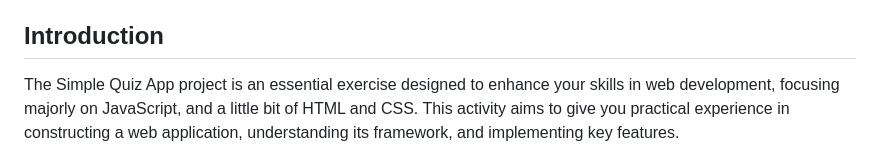
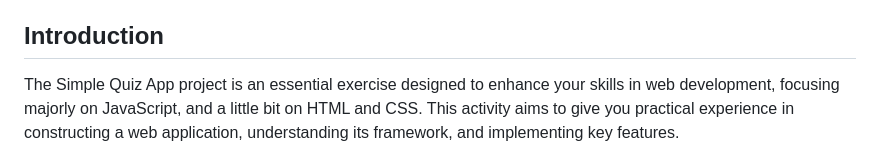
Before and after one commit to the-pad-forum/activity7-simple-quiz-app, a Markdown page: README.md, the part around the change. Drawn GitHub-style.

Commit message:
Correct typo.

```diff
--- a/README.md
+++ b/README.md
@@ -6,7 +6,7 @@
 **Live Preview:** https://activity7-simple-quiz-app.vercel.app
 
 ## Introduction
-The Simple Quiz App project is an essential exercise designed to enhance your skills in web development, focusing majorly on JavaScript, and a little bit of HTML and CSS. This activity aims to give you practical experience in constructing a web application, understanding its framework, and implementing key features.
+The Simple Quiz App project is an essential exercise designed to enhance your skills in web development, focusing majorly on JavaScript, and a little bit on HTML and CSS. This activity aims to give you practical experience in constructing a web application, understanding its framework, and implementing key features.
 
 ![Mockup](/img/current-ui.png)
 
```
